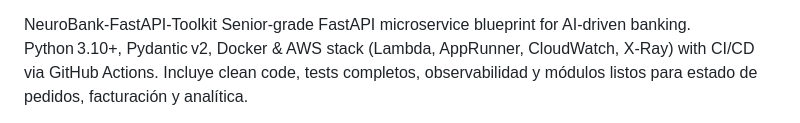
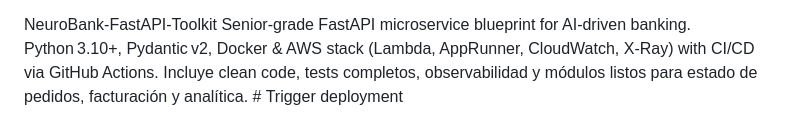
Before and after one commit to Neiland85/NeuroBank-FastAPI-Toolkit, a Markdown page: README.md, the part around the change. Drawn GitHub-style.

Commit message:
🚀 trigger: activate Vercel deployment workflow
- Added deployment trigger comment
- This commit will activate the GitHub Actions workflow
- Automatic deployment to Vercel will begin shortly
- Monitor progress at: https://github.com/Neiland85/NeuroBank-FastAPI-Toolkit/actions

```diff
--- a/README.md
+++ b/README.md
@@ -1011,3 +1011,4 @@ cd NeuroBank-FastAPI-Toolkit
 
 </div>NeuroBank-FastAPI-Toolkit
 Senior‑grade FastAPI microservice blueprint for AI‑driven banking. Python 3.10+, Pydantic v2, Docker &amp; AWS stack (Lambda, AppRunner, CloudWatch, X‑Ray) with CI/CD via GitHub Actions.  Incluye clean code, tests completos, observabilidad y módulos listos para estado de pedidos, facturación y analítica.
+# Trigger deployment
```
